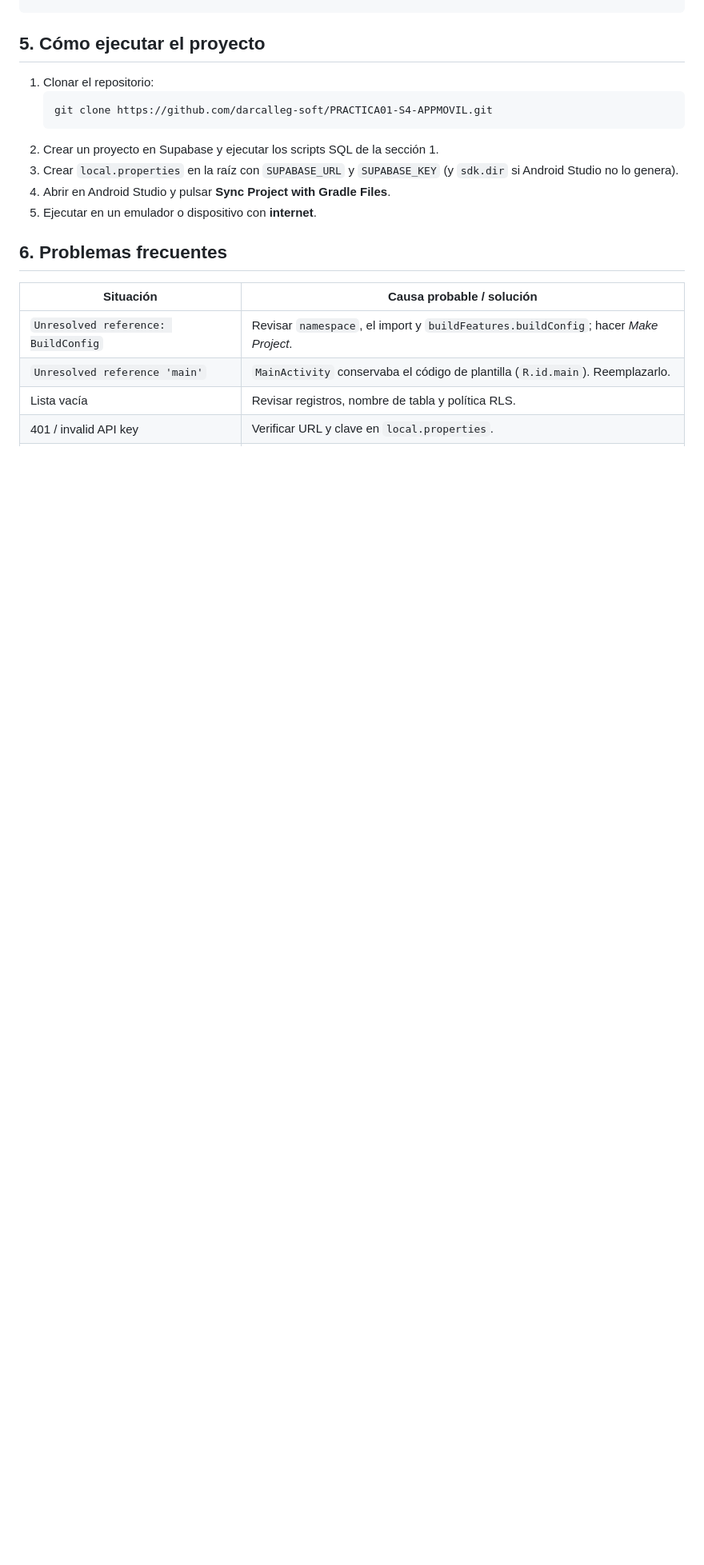
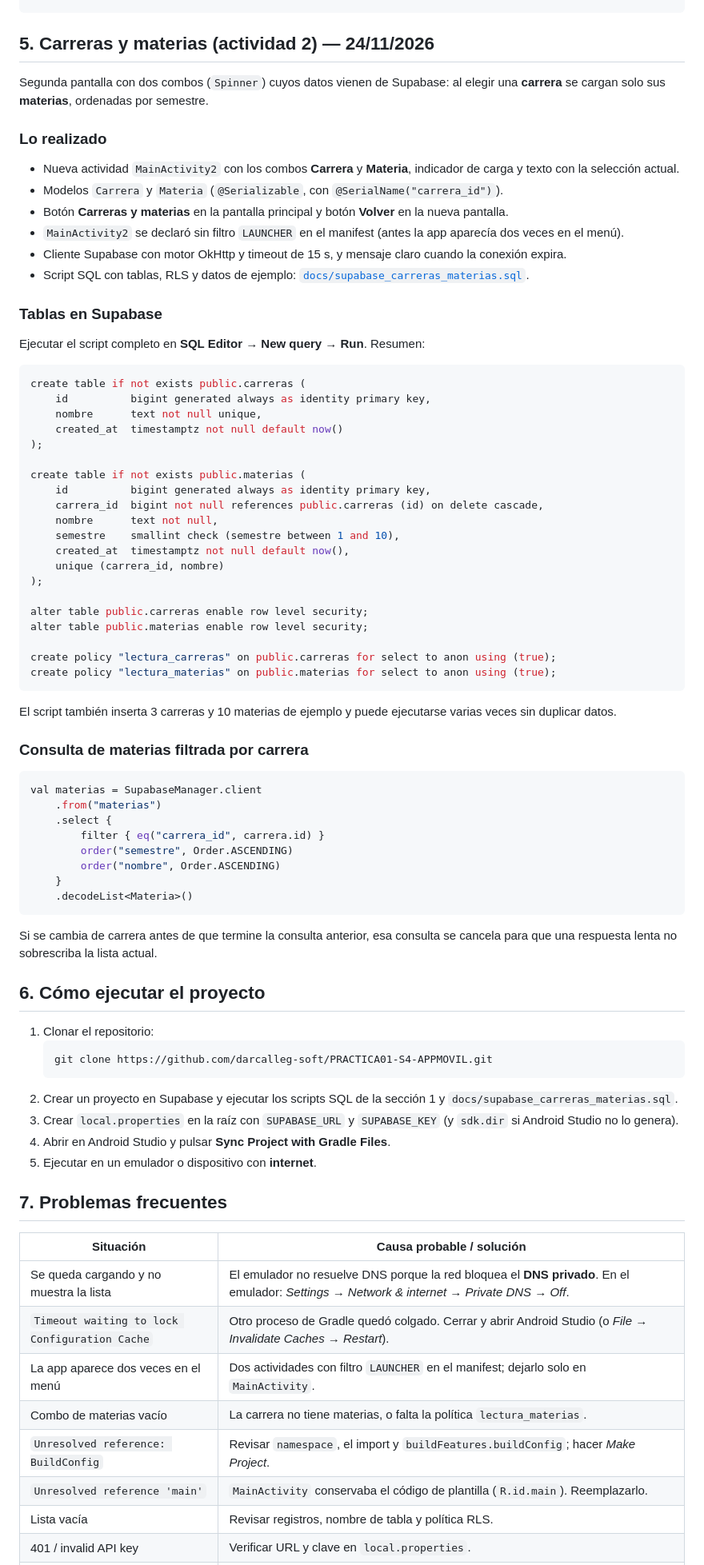
Before and after one commit to darcalleg-soft/PRACTICA01-S4-APPMOVIL, a Markdown page: README.md, the part around one of its changes. Shown at 80% size. GitHub-like rendering; blank space fills up the shorter version.

````diff
--- a/README.md
+++ b/README.md
@@ -247,21 +268,82 @@ private fun consultarAlumnos() {
 }
 ```
 
-## 5. Cómo ejecutar el proyecto
+## 5. Carreras y materias (actividad 2) — 24/11/2026
+
+Segunda pantalla con dos combos (`Spinner`) cuyos datos vienen de Supabase: al elegir una **carrera** se cargan solo sus **materias**, ordenadas por semestre.
+
+### Lo realizado
+
+- Nueva actividad `MainActivity2` con los combos **Carrera** y **Materia**, indicador de carga y texto con la selección actual.
+- Modelos `Carrera` y `Materia` (`@Serializable`, con `@SerialName("carrera_id")`).
+- Botón **Carreras y materias** en la pantalla principal y botón **Volver** en la nueva pantalla.
+- `MainActivity2` se declaró sin filtro `LAUNCHER` en el manifest (antes la app aparecía dos veces en el menú).
+- Cliente Supabase con motor OkHttp y timeout de 15 s, y mensaje claro cuando la conexión expira.
+- Script SQL con tablas, RLS y datos de ejemplo: [`docs/supabase_carreras_materias.sql`](docs/supabase_carreras_materias.sql).
+
+### Tablas en Supabase
+
+Ejecutar el script completo en **SQL Editor → New query → Run**. Resumen:
+
+```sql
+create table if not exists public.carreras (
+    id          bigint generated always as identity primary key,
+    nombre      text not null unique,
+    created_at  timestamptz not null default now()
+);
+
+create table if not exists public.materias (
+    id          bigint generated always as identity primary key,
+    carrera_id  bigint not null references public.carreras (id) on delete cascade,
+    nombre      text not null,
+    semestre    smallint check (semestre between 1 and 10),
+    created_at  timestamptz not null default now(),
+    unique (carrera_id, nombre)
+);
+
+alter table public.carreras enable row level security;
+alter table public.materias enable row level security;
+
+create policy "lectura_carreras" on public.carreras for select to anon using (true);
+create policy "lectura_materias" on public.materias for select to anon using (true);
+```
+
+El script también inserta 3 carreras y 10 materias de ejemplo y puede ejecutarse varias veces sin duplicar datos.
+
+### Consulta de materias filtrada por carrera
+
+```kotlin
+val materias = SupabaseManager.client
+    .from("materias")
+    .select {
+        filter { eq("carrera_id", carrera.id) }
+        order("semestre", Order.ASCENDING)
+        order("nombre", Order.ASCENDING)
+    }
+    .decodeList<Materia>()
+```
+
+Si se cambia de carrera antes de que termine la consulta anterior, esa consulta se cancela para que una respuesta lenta no sobrescriba la lista actual.
+
+## 6. Cómo ejecutar el proyecto
 
 1. Clonar el repositorio:
    ```bash
    git clone https://github.com/darcalleg-soft/PRACTICA01-S4-APPMOVIL.git
    ```
-2. Crear un proyecto en Supabase y ejecutar los scripts SQL de la sección 1.
+2. Crear un proyecto en Supabase y ejecutar los scripts SQL de la sección 1 y `docs/supabase_carreras_materias.sql`.
 3. Crear `local.properties` en la raíz con `SUPABASE_URL` y `SUPABASE_KEY` (y `sdk.dir` si Android Studio no lo genera).
 4. Abrir en Android Studio y pulsar **Sync Project with Gradle Files**.
 5. Ejecutar en un emulador o dispositivo con **internet**.
 
-## 6. Problemas frecuentes
+## 7. Problemas frecuentes
 
 | Situación | Causa probable / solución |
 |---|---|
+| Se queda cargando y no muestra la lista | El emulador no resuelve DNS porque la red bloquea el **DNS privado**. En el emulador: *Settings → Network & internet → Private DNS → Off*. |
+| `Timeout waiting to lock Configuration Cache` | Otro proceso de Gradle quedó colgado. Cerrar y abrir Android Studio (o *File → Invalidate Caches → Restart*). |
+| La app aparece dos veces en el menú | Dos actividades con filtro `LAUNCHER` en el manifest; dejarlo solo en `MainActivity`. |
+| Combo de materias vacío | La carrera no tiene materias, o falta la política `lectura_materias`. |
 | `Unresolved reference: BuildConfig` | Revisar `namespace`, el import y `buildFeatures.buildConfig`; hacer *Make Project*. |
 | `Unresolved reference 'main'` | `MainActivity` conservaba el código de plantilla (`R.id.main`). Reemplazarlo. |
 | Lista vacía | Revisar registros, nombre de tabla y política RLS. |
````
Also changed, not shown: other parts of README.md (+32 -11 lines), docs/pantalla_carreras_materias.png (added).
